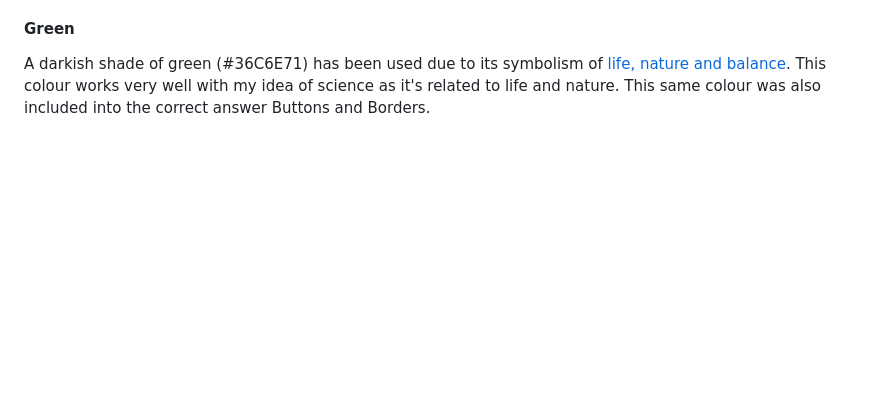
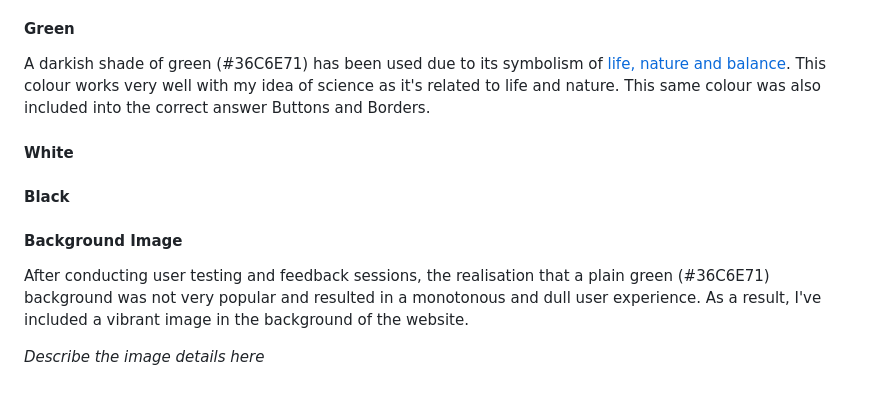
Before and after one commit to tomes2000/Maths-Master-CI, a Markdown page: README.MD, the part around the change. Rendered like a GitHub page; blank space fills up the shorter version.

Commit message:
implement description of the background image

```diff
--- a/README.MD
+++ b/README.MD
@@ -64,3 +64,13 @@ There are a total of 10 questions. Once all 10 questions are answered, the user
 #### Green
 
 A darkish shade of green (#36C6E71) has been used due to its symbolism of [life, nature and balance](https://www.sensationalcolor.com/meaning-of-green/). This colour works very well with my idea of science as it's related to life and nature. This same colour was also included into the correct answer Buttons and Borders.
+
+#### White
+
+#### Black
+
+#### Background Image
+
+After conducting user testing and feedback sessions, the realisation that a plain green (#36C6E71) background was not very popular and resulted in a monotonous and dull user experience. As a result, I've included a vibrant image in the background of the website.
+
+*Describe the image details here*
```
